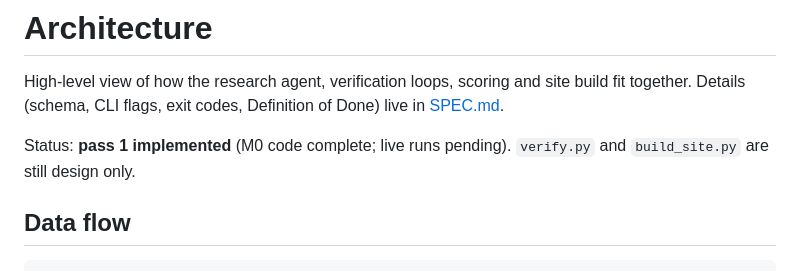
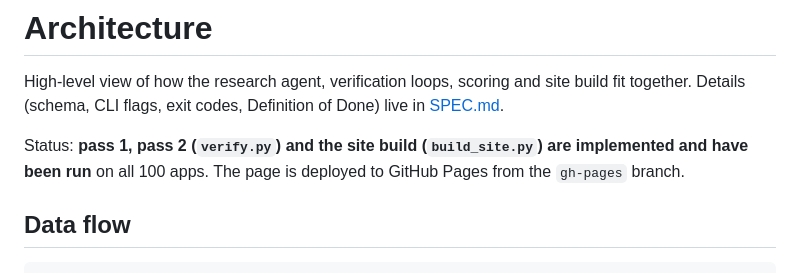
Before and after one commit to jegadeesh17/ToolkitBuildabilityResearch, a Markdown page: docs/architecture.md, the part around the change. Drawn GitHub-style.

```diff
--- a/docs/architecture.md
+++ b/docs/architecture.md
@@ -2,7 +2,7 @@
 
 High-level view of how the research agent, verification loops, scoring and site build fit together. Details (schema, CLI flags, exit codes, Definition of Done) live in [SPEC.md](SPEC.md).
 
-Status: **pass 1 implemented** (M0 code complete; live runs pending). `verify.py` and `build_site.py` are still design only.
+Status: **pass 1, pass 2 (`verify.py`) and the site build (`build_site.py`) are implemented and have been run** on all 100 apps. The page is deployed to GitHub Pages from the `gh-pages` branch.
 
 ## Data flow
 
```
Also changed, not shown: README.md (+3 -3 lines), docs/CHANGELOG.md (+1 -1 lines).
